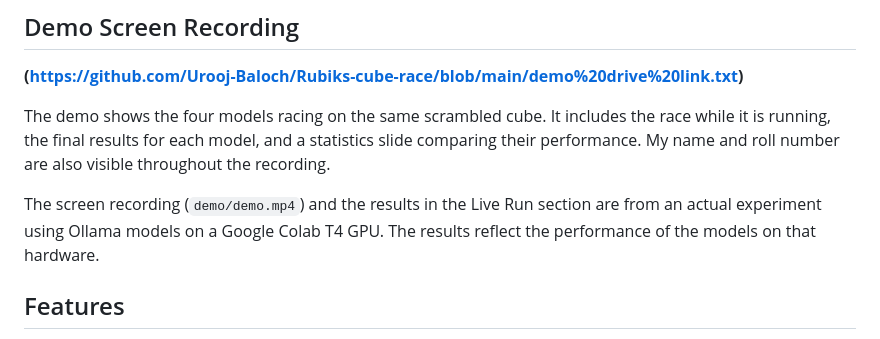
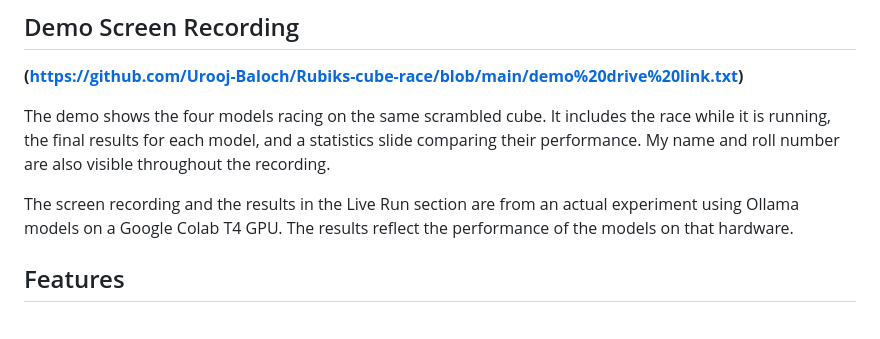
Before and after one commit to Urooj-Baloch/Rubiks-cube-race, a Markdown page: README.md, the part around the change. Rendered like a GitHub page.

Commit message:
Fix formatting in README for demo section
Removed code formatting from the README regarding the demo video and results.

```diff
--- a/README.md
+++ b/README.md
@@ -19,7 +19,7 @@ The goal is to understand whether a faster decision-making model can compete wit
 The demo shows the four models racing on the same scrambled cube. It includes the race while it is running, the final results for each model, and a statistics slide comparing their performance. My name and roll number are also visible throughout the recording.
 
 <!-- NOTE:START -->
-The screen recording (`demo/demo.mp4`) and the results in the Live Run section are from an actual experiment using Ollama models on a Google Colab T4 GPU. The results reflect the performance of the models on that hardware.
+The screen recording and the results in the Live Run section are from an actual experiment using Ollama models on a Google Colab T4 GPU. The results reflect the performance of the models on that hardware.
 <!-- NOTE:END -->
 
 ## Features
```
